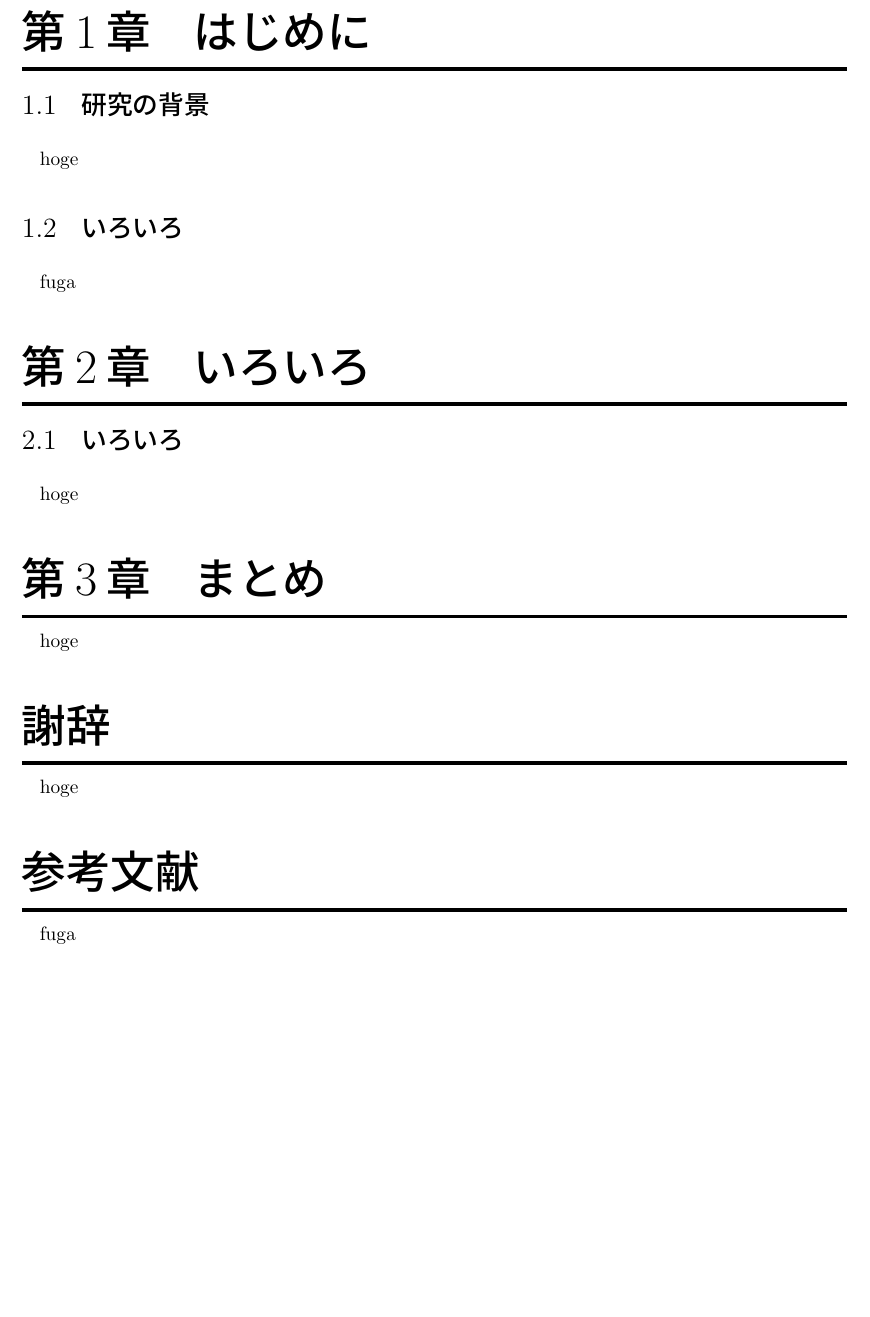
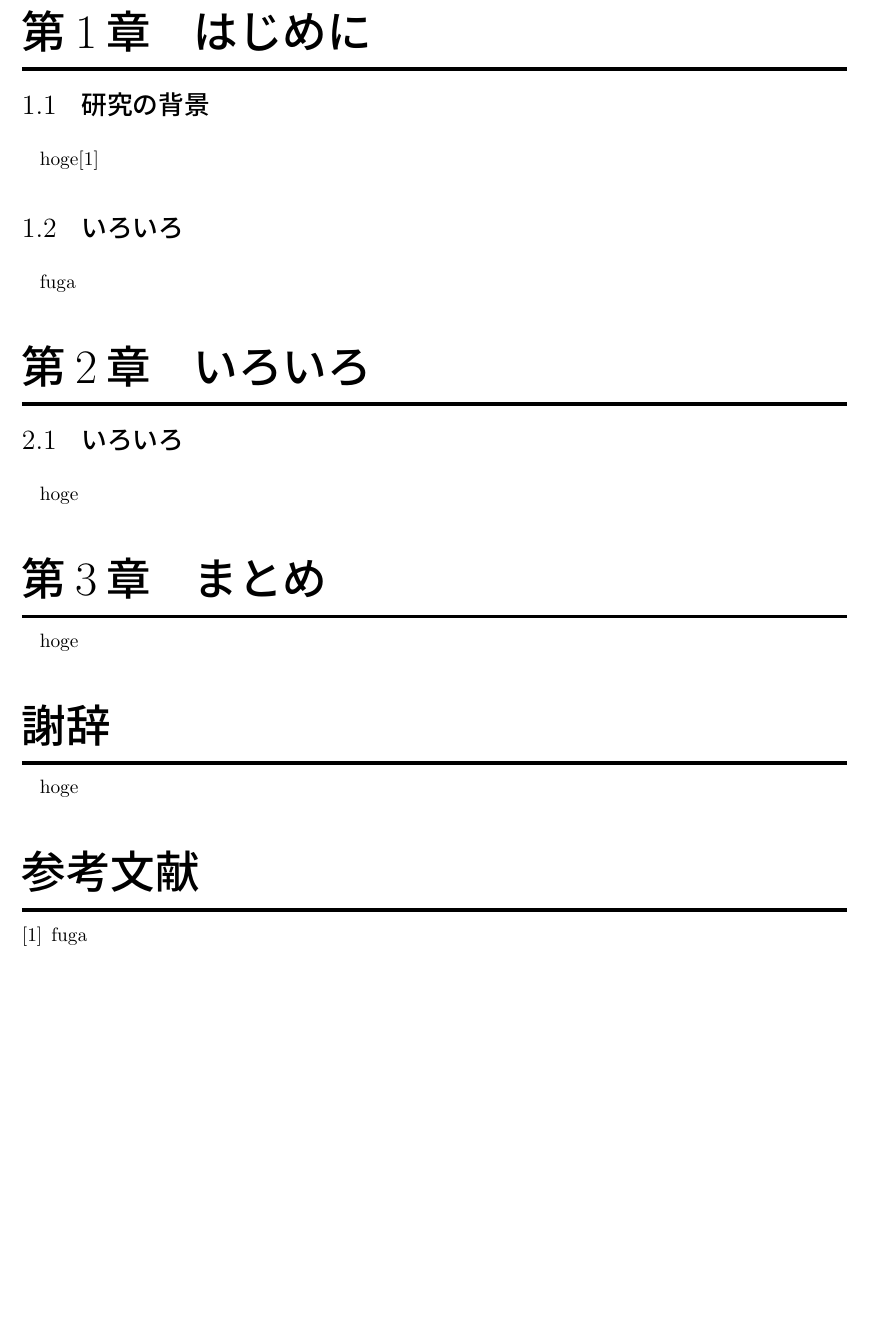
Before and after one commit to otsuka-kohei/NITTC_GraduationThesis, a LaTeX document (sample.tex): part of page 3 of 3, cut so that both start at the same text. Compiled offline with pLaTeX and dvipdfmx.

Commit message:
参考文献の部分を修正，コメント追加

```diff
--- a/sample.tex
+++ b/sample.tex
@@ -75,7 +82,7 @@
 \date{0000年0月} %日付
 \id{00000} %学籍番号
 \author{name} %氏名
-\university{国立東京工業高等専門学校}
+\university{国立東京工業高等専門学校} %学校名
 \department{情報工学科　**研究室} %研究室名
 \supervisor{name1，name2，name3，name4} %教員名
 
@@ -93,29 +100,38 @@
 \thispagestyle{empty}
 \newpage
 
-%本文
+%以下本文
 \setcounter{page}{1}
 \pagestyle{plain}
 
 \section{はじめに}
+
 \subsection{研究の背景}
-hoge
+hoge\cite{hoge}
+
 \subsection{いろいろ}
 fuga
 
 \section{いろいろ}
+
 \subsection{いろいろ}
 hoge
 
 \section{まとめ}
 hoge
 
-\section*{謝辞}
-\addcontentsline{toc}{section}{謝辞}
+\section*{謝辞} %章番号を振らないセクションの作成
+\addcontentsline{toc}{section}{謝辞} %章番号がないセクションを目次に表示させる
 hoge
 
-\section*{参考文献}
+\begin{flushleft} %左寄せ
+\begin{thebibliography}{9} %参考文献一覧　参考文献の個数が1桁なら9，2桁なら99...といった感じで
 \addcontentsline{toc}{section}{参考文献}
-fuga
+
+\bibitem{hoge} %hogeは参考文献の参照キーで \cite{hoge} と使う
+fuga %参考文献の説明
+
+\end{thebibliography}
+\end{flushleft}
 
 \end{document}
```
Also changed, not shown: sample.tex (7 more changed lines).
